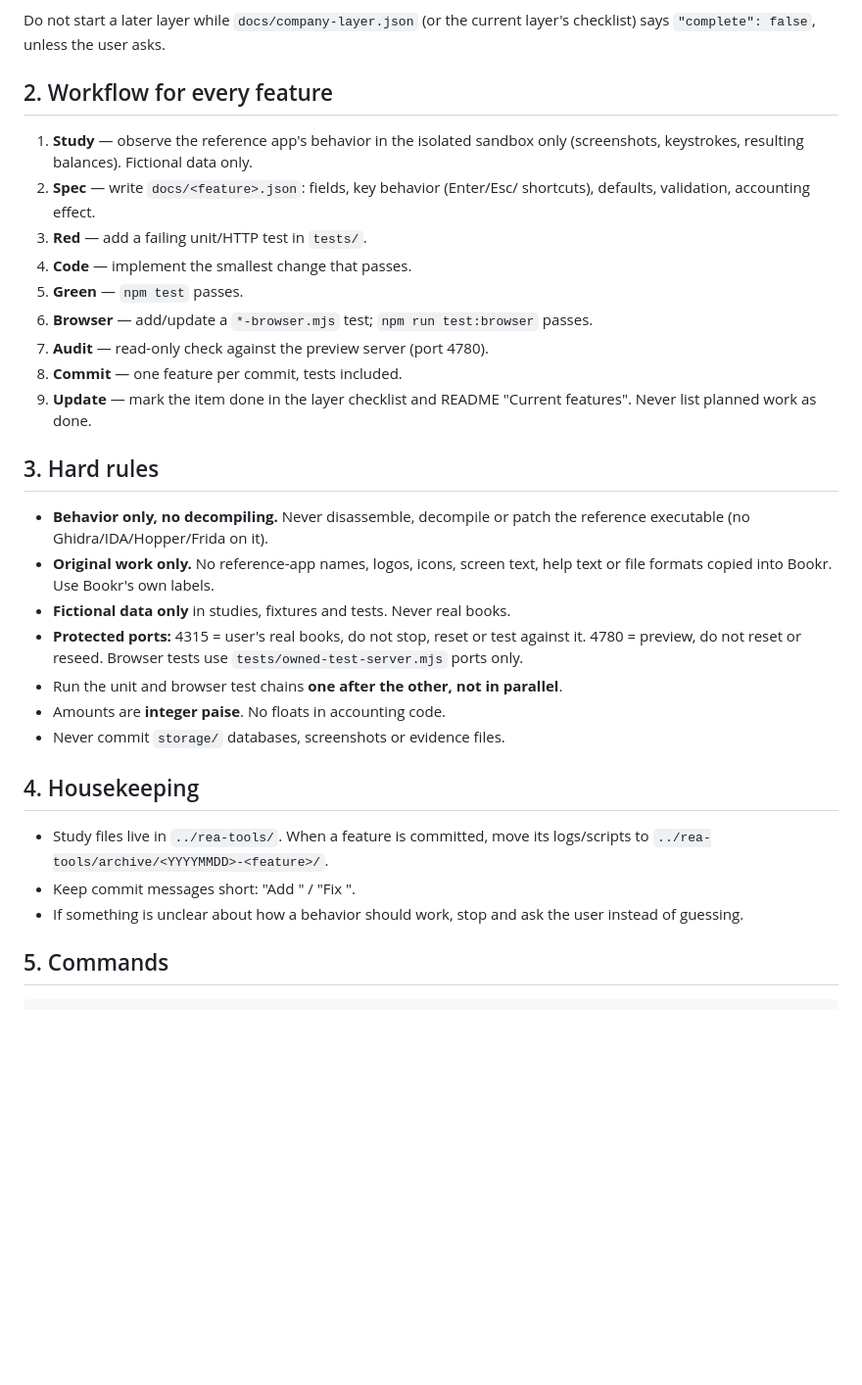
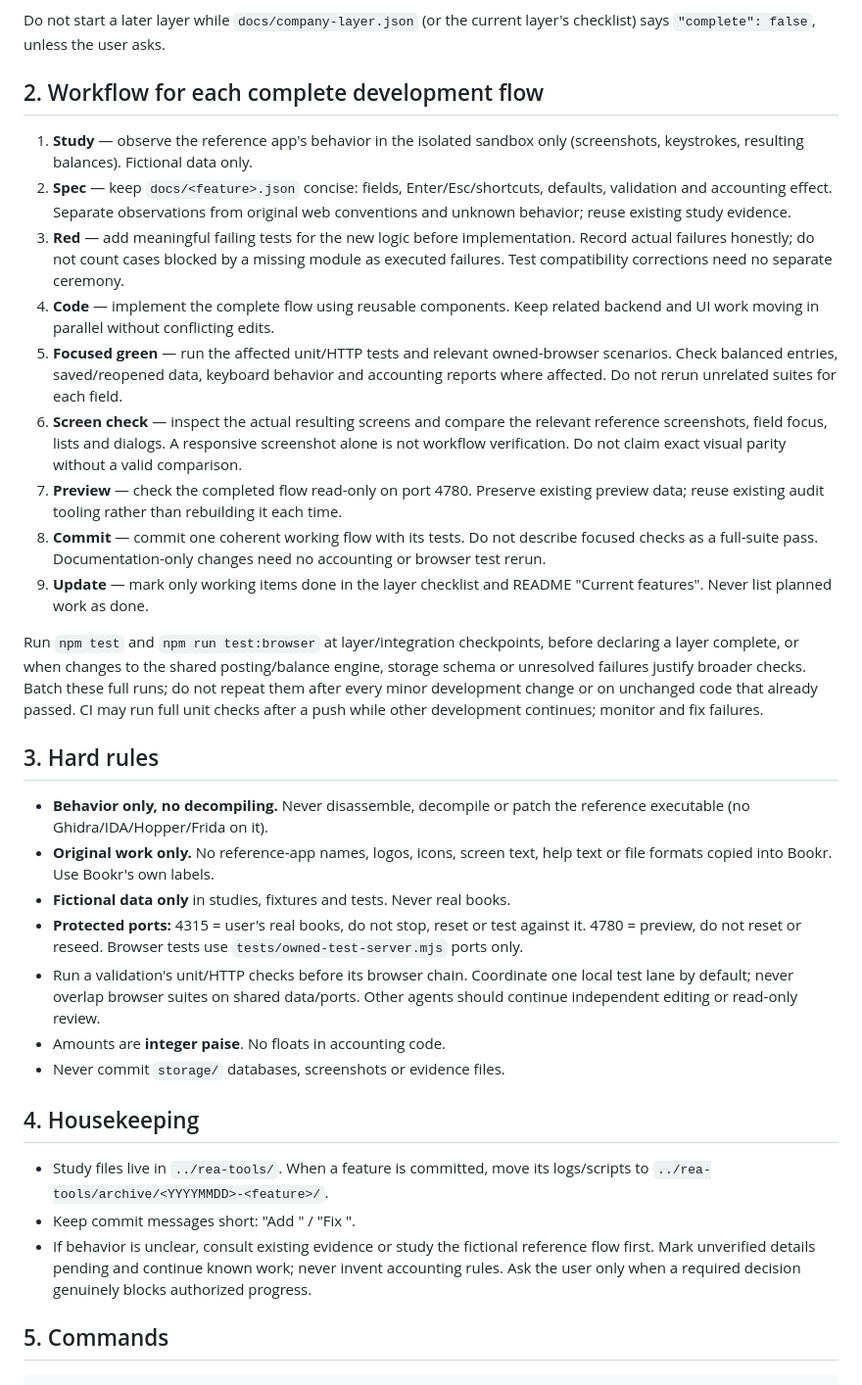
Before and after one commit to ncomputers/Bookr, a Markdown page: AGENTS.md, the part around one of its changes. Shown at 98% size. GitHub-like rendering; blank space fills up the shorter version.

Commit message:
Update development workflow

```diff
--- a/AGENTS.md
+++ b/AGENTS.md
@@ -18,20 +40,39 @@ Agents (Codex, Claude, etc.) must follow these rules for every change.
 Do not start a later layer while `docs/company-layer.json` (or the current
 layer's checklist) says `"complete": false`, unless the user asks.
 
-## 2. Workflow for every feature
+## 2. Workflow for each complete development flow
 
 1. **Study** — observe the reference app's behavior in the isolated sandbox
    only (screenshots, keystrokes, resulting balances). Fictional data only.
-2. **Spec** — write `docs/<feature>.json`: fields, key behavior (Enter/Esc/
-   shortcuts), defaults, validation, accounting effect.
-3. **Red** — add a failing unit/HTTP test in `tests/`.
-4. **Code** — implement the smallest change that passes.
-5. **Green** — `npm test` passes.
-6. **Browser** — add/update a `*-browser.mjs` test; `npm run test:browser` passes.
-7. **Audit** — read-only check against the preview server (port 4780).
-8. **Commit** — one feature per commit, tests included.
-9. **Update** — mark the item done in the layer checklist and README
+2. **Spec** — keep `docs/<feature>.json` concise: fields, Enter/Esc/shortcuts,
+   defaults, validation and accounting effect. Separate observations from original
+   web conventions and unknown behavior; reuse existing study evidence.
+3. **Red** — add meaningful failing tests for the new logic before implementation.
+   Record actual failures honestly; do not count cases blocked by a missing module
+   as executed failures. Test compatibility corrections need no separate ceremony.
+4. **Code** — implement the complete flow using reusable components. Keep related
+   backend and UI work moving in parallel without conflicting edits.
+5. **Focused green** — run the affected unit/HTTP tests and relevant owned-browser
+   scenarios. Check balanced entries, saved/reopened data, keyboard behavior and
+   accounting reports where affected. Do not rerun unrelated suites for each field.
+6. **Screen check** — inspect the actual resulting screens and compare the relevant
+   reference screenshots, field focus, lists and dialogs. A responsive screenshot
+   alone is not workflow verification. Do not claim exact visual parity without
+   a valid comparison.
+7. **Preview** — check the completed flow read-only on port 4780. Preserve existing
+   preview data; reuse existing audit tooling rather than rebuilding it each time.
+8. **Commit** — commit one coherent working flow with its tests. Do not describe
+   focused checks as a full-suite pass. Documentation-only changes need no
+   accounting or browser test rerun.
+9. **Update** — mark only working items done in the layer checklist and README
    "Current features". Never list planned work as done.
+
+Run `npm test` and `npm run test:browser` at layer/integration checkpoints,
+before declaring a layer complete, or when changes to the shared posting/balance
+engine, storage schema or unresolved failures justify broader checks. Batch these
+full runs; do not repeat them after every minor development change or on unchanged
+code that already passed. CI may run full unit checks after a push while other
+development continues; monitor and fix failures.
 
 ## 3. Hard rules
 
@@ -43,7 +84,9 @@ layer's checklist) says `"complete": false`, unless the user asks.
 - **Protected ports:** 4315 = user's real books, do not stop, reset or test
   against it. 4780 = preview, do not reset or reseed. Browser tests use
   `tests/owned-test-server.mjs` ports only.
-- Run the unit and browser test chains **one after the other, not in parallel**.
+- Run a validation's unit/HTTP checks before its browser chain. Coordinate one
+  local test lane by default; never overlap browser suites on shared data/ports.
+  Other agents should continue independent editing or read-only review.
 - Amounts are **integer paise**. No floats in accounting code.
 - Never commit `storage/` databases, screenshots or evidence files.
 
@@ -52,8 +95,10 @@ layer's checklist) says `"complete": false`, unless the user asks.
 - Study files live in `../rea-tools/`. When a feature is committed, move its
   logs/scripts to `../rea-tools/archive/<YYYYMMDD>-<feature>/`.
 - Keep commit messages short: "Add <feature>" / "Fix <behavior>".
-- If something is unclear about how a behavior should work, stop and ask the
-  user instead of guessing.
+- If behavior is unclear, consult existing evidence or study the fictional
+  reference flow first. Mark unverified details pending and continue known work;
+  never invent accounting rules. Ask the user only when a required decision
+  genuinely blocks authorized progress.
 
 ## 5. Commands
 
```
Also changed, not shown: other parts of AGENTS.md (+22 -0 lines).
